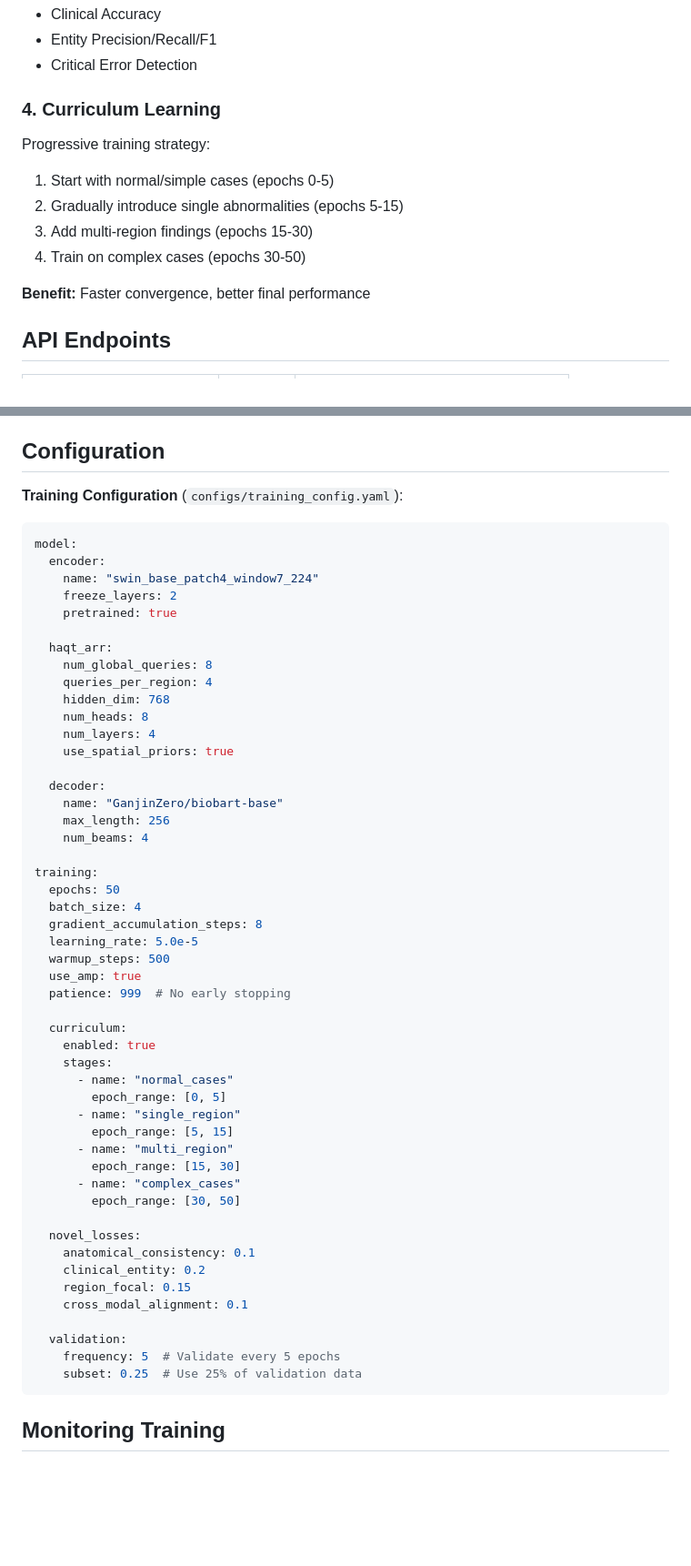
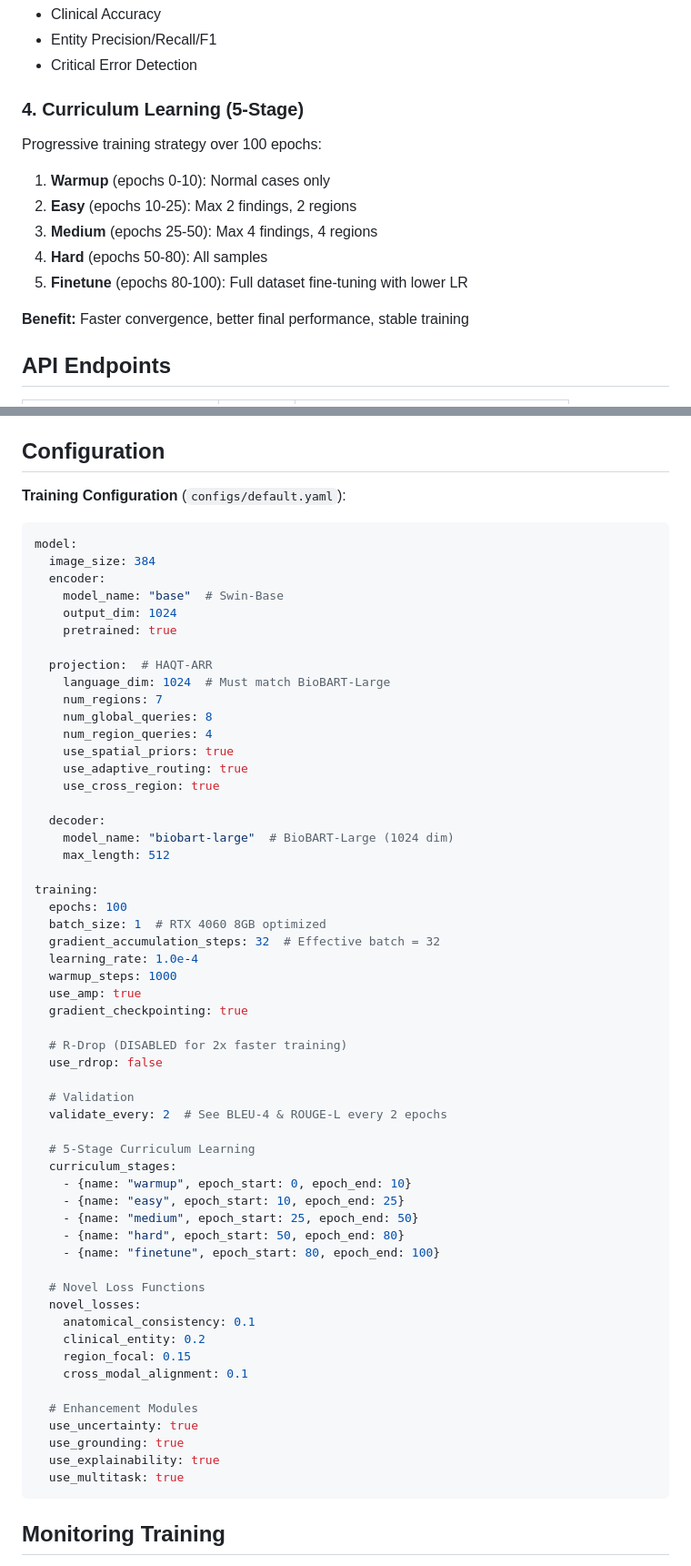
Before and after one commit to Nikhil18207/Major-Project, a Markdown page: README.md, 2 parts joined by grey strips. Shown at 91% size. Rendered like a GitHub page; blank space fills up the shorter version.

````diff
--- a/README.md
+++ b/README.md
@@ -307,15 +316,16 @@ Automated extraction and validation of:
 - Entity Precision/Recall/F1
 - Critical Error Detection
 
-### 4. Curriculum Learning
+### 4. Curriculum Learning (5-Stage)
 
-Progressive training strategy:
-1. Start with normal/simple cases (epochs 0-5)
-2. Gradually introduce single abnormalities (epochs 5-15)
-3. Add multi-region findings (epochs 15-30)
-4. Train on complex cases (epochs 30-50)
+Progressive training strategy over 100 epochs:
+1. **Warmup** (epochs 0-10): Normal cases only
+2. **Easy** (epochs 10-25): Max 2 findings, 2 regions
+3. **Medium** (epochs 25-50): Max 4 findings, 4 regions
+4. **Hard** (epochs 50-80): All samples
+5. **Finetune** (epochs 80-100): Full dataset fine-tuning with lower LR
 
-**Benefit:** Faster convergence, better final performance
+**Benefit:** Faster convergence, better final performance, stable training
 
 ## API Endpoints
 
@@ -356,58 +366,64 @@ Progressive training strategy:
 
 ## Configuration
 
-**Training Configuration** (`configs/training_config.yaml`):
+**Training Configuration** (`configs/default.yaml`):
 
 ```yaml
 model:
+  image_size: 384
   encoder:
-    name: "swin_base_patch4_window7_224"
-    freeze_layers: 2
+    model_name: "base"  # Swin-Base
+    output_dim: 1024
     pretrained: true
 
-  haqt_arr:
+  projection:  # HAQT-ARR
+    language_dim: 1024  # Must match BioBART-Large
+    num_regions: 7
     num_global_queries: 8
-    queries_per_region: 4
-    hidden_dim: 768
-    num_heads: 8
-    num_layers: 4
+    num_region_queries: 4
     use_spatial_priors: true
+    use_adaptive_routing: true
+    use_cross_region: true
 
   decoder:
-    name: "GanjinZero/biobart-base"
-    max_length: 256
-    num_beams: 4
+    model_name: "biobart-large"  # BioBART-Large (1024 dim)
+    max_length: 512
 
 training:
-  epochs: 50
-  batch_size: 4
-  gradient_accumulation_steps: 8
-  learning_rate: 5.0e-5
-  warmup_steps: 500
+  epochs: 100
+  batch_size: 1  # RTX 4060 8GB optimized
+  gradient_accumulation_steps: 32  # Effective batch = 32
+  learning_rate: 1.0e-4
+  warmup_steps: 1000
   use_amp: true
-  patience: 999  # No early stopping
+  gradient_checkpointing: true
 
-  curriculum:
-    enabled: true
-    stages:
-      - name: "normal_cases"
-        epoch_range: [0, 5]
-      - name: "single_region"
-        epoch_range: [5, 15]
-      - name: "multi_region"
-        epoch_range: [15, 30]
-      - name: "complex_cases"
-        epoch_range: [30, 50]
+  # R-Drop (DISABLED for 2x faster training)
+  use_rdrop: false
 
+  # Validation
+  validate_every: 2  # See BLEU-4 & ROUGE-L every 2 epochs
+
+  # 5-Stage Curriculum Learning
+  curriculum_stages:
+    - {name: "warmup", epoch_start: 0, epoch_end: 10}
+    - {name: "easy", epoch_start: 10, epoch_end: 25}
+    - {name: "medium", epoch_start: 25, epoch_end: 50}
+    - {name: "hard", epoch_start: 50, epoch_end: 80}
+    - {name: "finetune", epoch_start: 80, epoch_end: 100}
+
+  # Novel Loss Functions
   novel_losses:
     anatomical_consistency: 0.1
     clinical_entity: 0.2
     region_focal: 0.15
     cross_modal_alignment: 0.1
 
-  validation:
-    frequency: 5  # Validate every 5 epochs
-    subset: 0.25  # Use 25% of validation data
+  # Enhancement Modules
+  use_uncertainty: true
+  use_grounding: true
+  use_explainability: true
+  use_multitask: true
 ```
 
 ## Monitoring Training
````
Also changed, not shown: other parts of README.md (+39 -21 lines).
